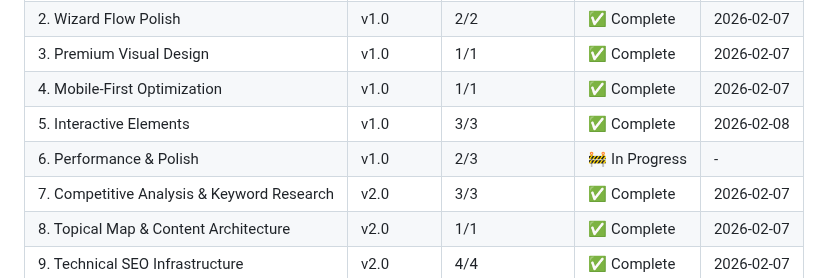
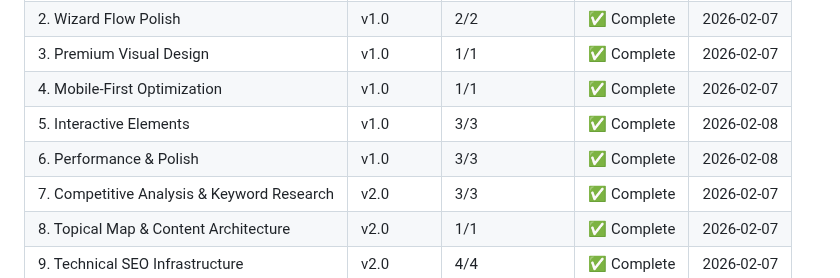
Before and after one commit to Roseyco-management/jetselect, a Markdown page: .planning/ROADMAP.md, the part around the change. GitHub-like rendering.

Commit message:
docs: fix Phase 6 status in progress table (was already complete)
Phase 6 was marked complete in the detailed section (3/3 plans done,
completed 2026-02-08) but the progress table incorrectly showed 2/3.

Updated progress table to reflect actual completion status.

Co-Authored-By: Claude Sonnet 4.5 <noreply@anthropic.com>

```diff
--- a/.planning/ROADMAP.md
+++ b/.planning/ROADMAP.md
@@ -392,7 +392,7 @@ Plans:
 | 3. Premium Visual Design | v1.0 | 1/1 | ✅ Complete | 2026-02-07 |
 | 4. Mobile-First Optimization | v1.0 | 1/1 | ✅ Complete | 2026-02-07 |
 | 5. Interactive Elements | v1.0 | 3/3 | ✅ Complete | 2026-02-08 |
-| 6. Performance & Polish | v1.0 | 2/3 | 🚧 In Progress | - |
+| 6. Performance & Polish | v1.0 | 3/3 | ✅ Complete | 2026-02-08 |
 | 7. Competitive Analysis & Keyword Research | v2.0 | 3/3 | ✅ Complete | 2026-02-07 |
 | 8. Topical Map & Content Architecture | v2.0 | 1/1 | ✅ Complete | 2026-02-07 |
 | 9. Technical SEO Infrastructure | v2.0 | 4/4 | ✅ Complete | 2026-02-07 |
```
